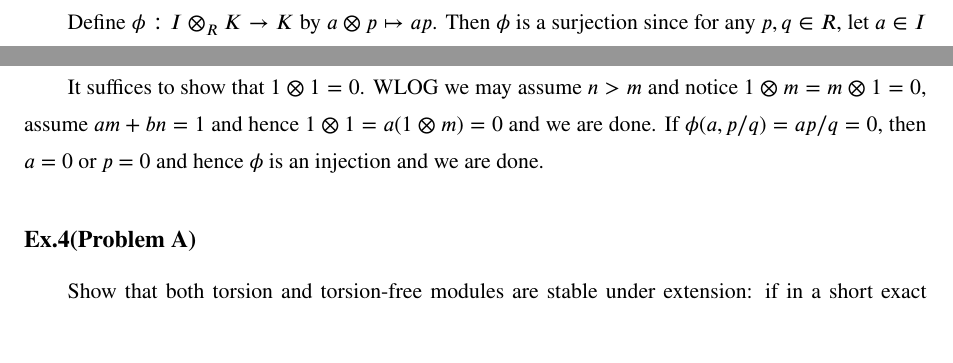
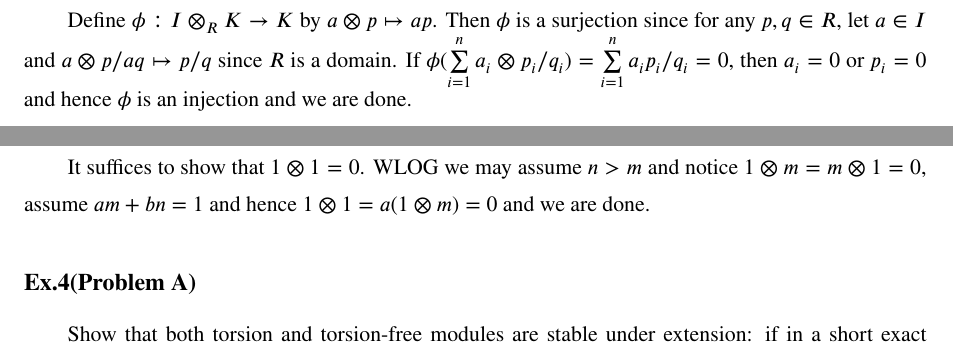
Before and after one commit to WellsGuan/Tex, a LaTeX problem sheet (MATH_742/HW/HW5/main.tex): two parts of pages 1 and 2 of 3, joined at a grey line, cut so that both start at the same text. Compiled offline with XeLaTeX; a missing font is replaced by an installed copy or a similar font.

Commit message:
Updates from Overleaf

```diff
--- a/MATH_742/HW/HW5/main.tex
+++ b/MATH_742/HW/HW5/main.tex
@@ -49,7 +49,7 @@ is exact and splits and we are done.
 Let $R$ be a domain, $I$ a nonzero ideal. Set $K:=\text{Frac}(R)$. Show that $I\otimes_R K = K$.
 \vspace{0.5em}\\
 \textbf{Sol.} \par
-Define $\phi: I\otimes_R K \to K$ by $a\otimes p \mapsto ap$. Then $\phi$ is a surjection since for any $p,q\in R$, let $a\in I$ and $a\otimes p/aq \mapsto p/q$ since $R$ is a domain.
+Define $\phi: I\otimes_R K \to K$ by $a\otimes p \mapsto ap$. Then $\phi$ is a surjection since for any $p,q\in R$, let $a\in I$ and $a\otimes p/aq \mapsto p/q$ since $R$ is a domain. If $\phi(\sum\limits_{i=1}^n a_i\otimes p_i/q_i) = \sum\limits_{i=1}^n a_ip_i/q_i = 0$, then $a_i = 0$ or $p_i=0$ and hence $\phi$ is an injection and we are done.
 \par
 \vspace{0.5em}
 
@@ -57,7 +57,7 @@ Define $\phi: I\otimes_R K \to K$ by $a\otimes p \mapsto ap$. Then $\phi$ is a s
 Show $\mathbb{Z}/\langle m\rangle\otimes_{\mathbb{Z}}\mathbb{Z}/\langle n\rangle = 0$ if $m$ and $n$ are relatively prime.
 \vspace{0.5em}\\
 \textbf{Sol.} \par
-It suffices to show that $1\otimes 1 = 0$. WLOG we may assume $n>m$ and notice $1 \otimes m = m\otimes 1 = 0$, assume $am+bn = 1$ and hence $1\otimes 1 = a(1\otimes m) = 0$ and we are done. If $\phi(a,p/q) = ap/q = 0$, then $a = 0$ or $p=0$ and hence $\phi$ is an injection and we are done.
+It suffices to show that $1\otimes 1 = 0$. WLOG we may assume $n>m$ and notice $1 \otimes m = m\otimes 1 = 0$, assume $am+bn = 1$ and hence $1\otimes 1 = a(1\otimes m) = 0$ and we are done.
 \par
 \vspace{0.5em}
 
```
